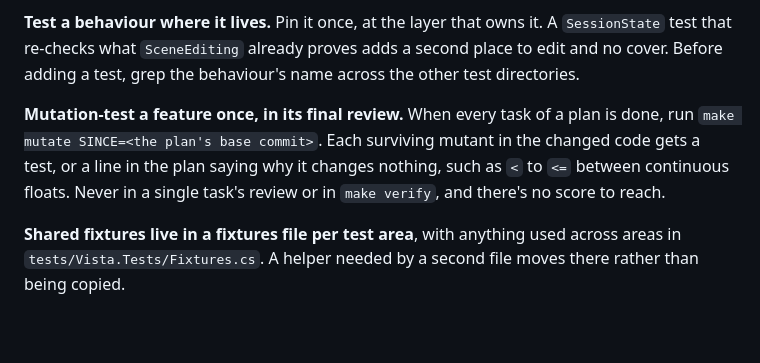
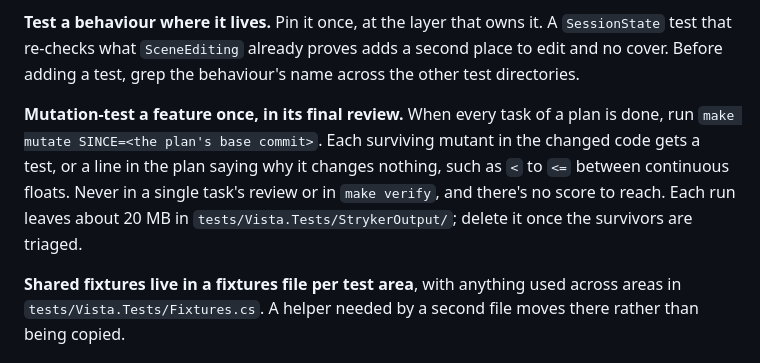
Before and after one commit to psenxiv/vista, a Markdown page: CLAUDE.md, the part around the change. Rendered like a GitHub page; blank space fills up the shorter version.

Commit message:
docs(claude) delete stryker output once triaged

```diff
--- a/CLAUDE.md
+++ b/CLAUDE.md
@@ -44,7 +44,7 @@ Round trips are the exception: `Assert.Equal(scene, Load(Save(scene)))` is valid
 
 **Test a behaviour where it lives.** Pin it once, at the layer that owns it. A `SessionState` test that re-checks what `SceneEditing` already proves adds a second place to edit and no cover. Before adding a test, grep the behaviour's name across the other test directories.
 
-**Mutation-test a feature once, in its final review.** When every task of a plan is done, run `make mutate SINCE=<the plan's base commit>`. Each surviving mutant in the changed code gets a test, or a line in the plan saying why it changes nothing, such as `<` to `<=` between continuous floats. Never in a single task's review or in `make verify`, and there's no score to reach.
+**Mutation-test a feature once, in its final review.** When every task of a plan is done, run `make mutate SINCE=<the plan's base commit>`. Each surviving mutant in the changed code gets a test, or a line in the plan saying why it changes nothing, such as `<` to `<=` between continuous floats. Never in a single task's review or in `make verify`, and there's no score to reach. Each run leaves about 20 MB in `tests/Vista.Tests/StrykerOutput/`; delete it once the survivors are triaged.
 
 **Shared fixtures live in a fixtures file per test area**, with anything used across areas in `tests/Vista.Tests/Fixtures.cs`. A helper needed by a second file moves there rather than being copied.
 
```
